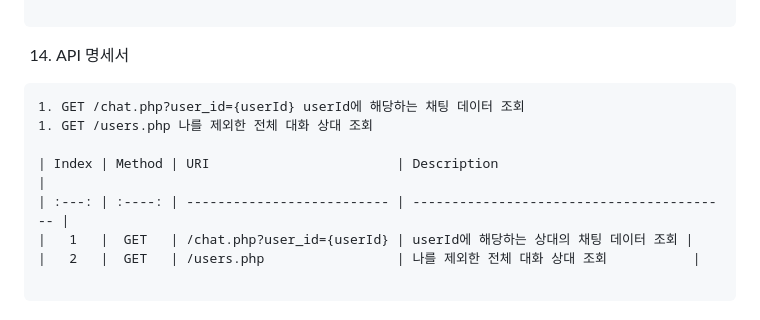
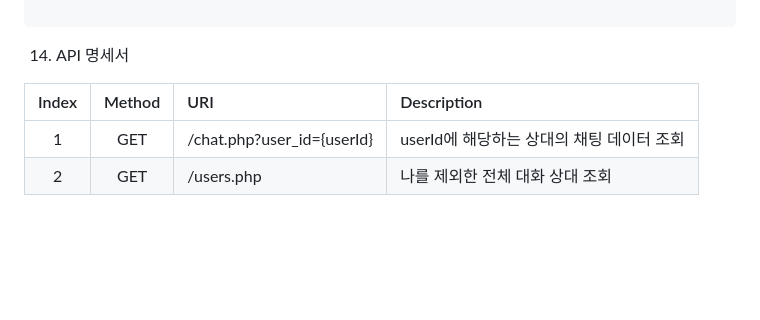
Before and after one commit to hyundai-sangho/chatting, a Markdown page: README.md, the part around one of its changes. GitHub-like rendering; blank space fills up the shorter version.

Commit message:
API 명세서 수정

````diff
--- a/README.md
+++ b/README.md
@@ -144,11 +144,8 @@ chatting
 ```
 
 14. API 명세서
-<pre>
-1. GET /chat.php?user_id={userId} userId에 해당하는 채팅 데이터 조회
-1. GET /users.php 나를 제외한 전체 대화 상대 조회
 
 | Index | Method | URI                        | Description                               |
-| :---: | :----: | -------------------------- | ----------------------------------------- |
+| :---: | :----: | :------------------------- | :---------------------------------------- |
 |   1   |  GET   | /chat.php?user_id={userId} | userId에 해당하는 상대의 채팅 데이터 조회 |
 |   2   |  GET   | /users.php                 | 나를 제외한 전체 대화 상대 조회           |
````
Also changed, not shown: other parts of README.md (+0 -2 lines).
